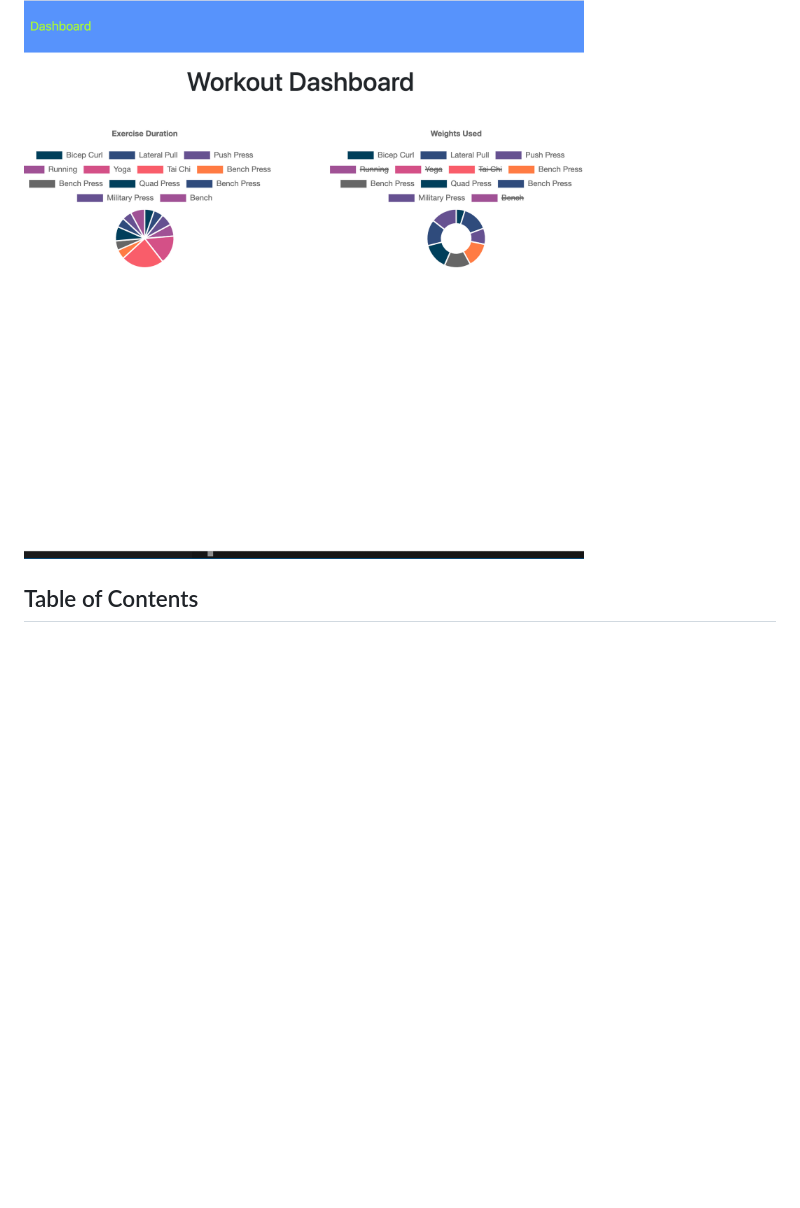
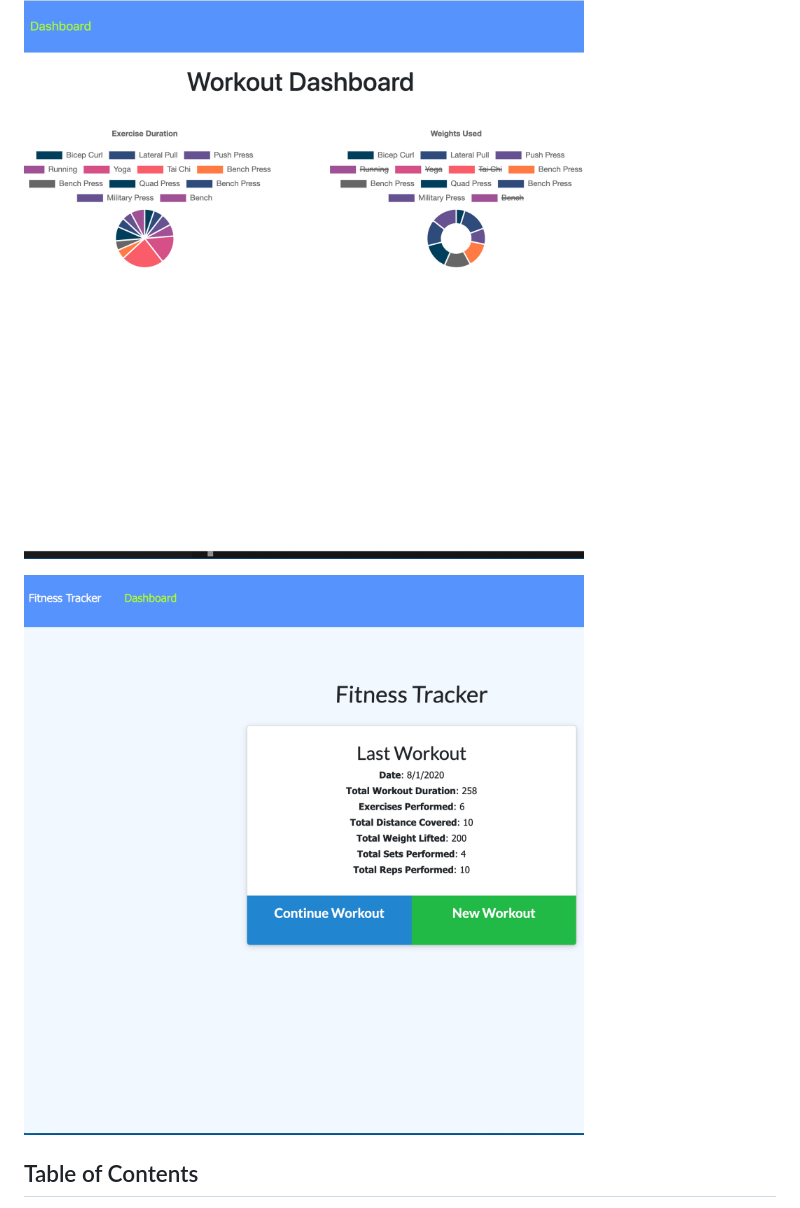
Before and after one commit to erin-smith/exercise-tracker, a Markdown page: README.md, the part around the change. GitHub-like rendering; pictures changed too: public/workout.png (added); blank space fills up the shorter version.

Commit message:
add screenshot

```diff
--- a/README.md
+++ b/README.md
@@ -15,6 +15,8 @@ A Workout Tracker in which the user can view, create, add to, and track daily wo
 [Link to Repo](https://github.com/erin-smith/exercise-tracker)
 
 ![Screenshot](./public/dashboard.png)
+
+  ![Screenshot](./public/workout.png)
 
 
 ## Table of Contents
```
